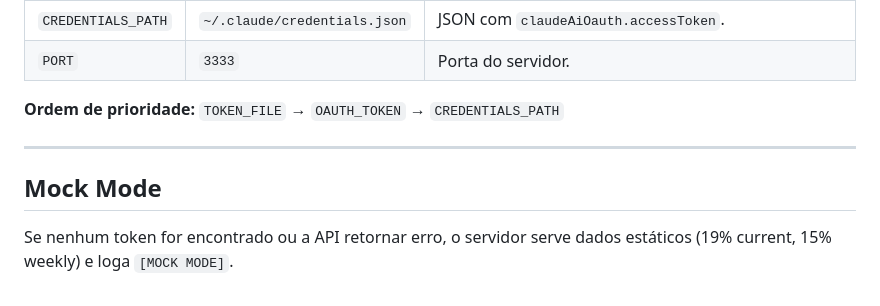
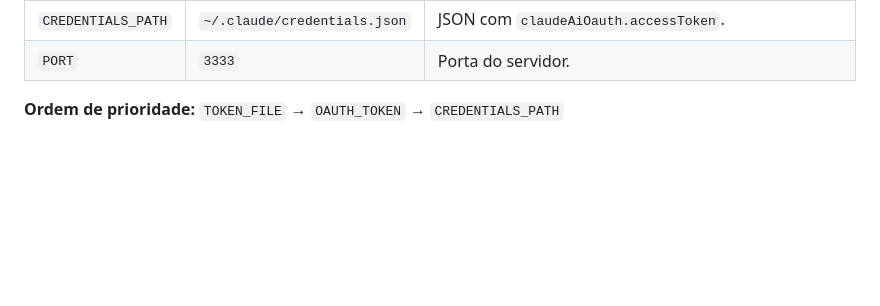
Before and after one commit to jpnas/claudemeter, a Markdown page: README.md, the part around the change. Drawn GitHub-style; blank space fills up the shorter version.

Commit message:
Delete Mock Mode information
Remove Mock Mode section from README.

```diff
--- a/README.md
+++ b/README.md
@@ -121,9 +121,3 @@ Acesse `http://localhost:3333`.
 | `PORT`             | `3333`                       | Porta do servidor.                                               |
 
 **Ordem de prioridade:** `TOKEN_FILE` → `OAUTH_TOKEN` → `CREDENTIALS_PATH`
-
----
-
-## Mock Mode
-
-Se nenhum token for encontrado ou a API retornar erro, o servidor serve dados estáticos (19% current, 15% weekly) e loga `[MOCK MODE]`.
```
